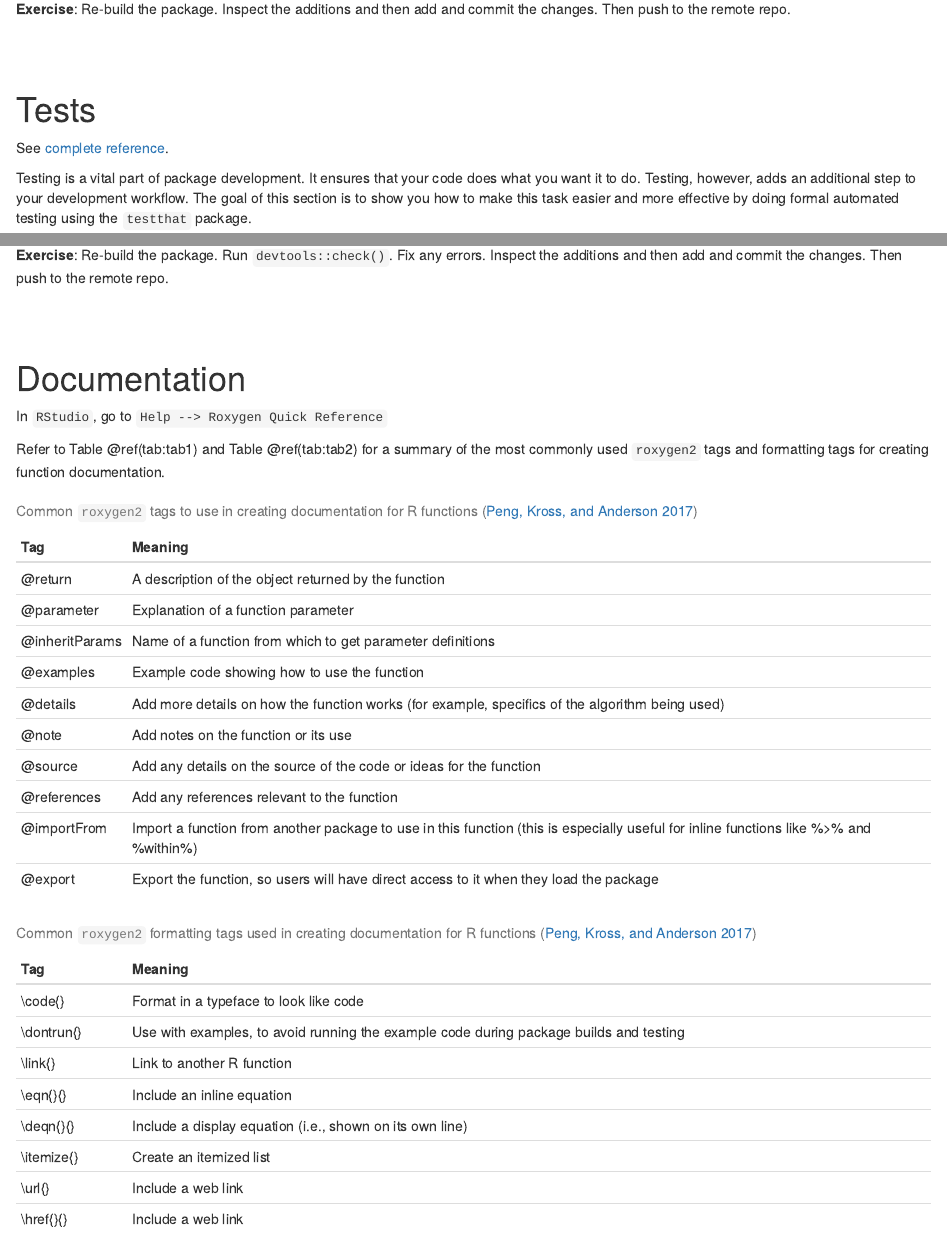
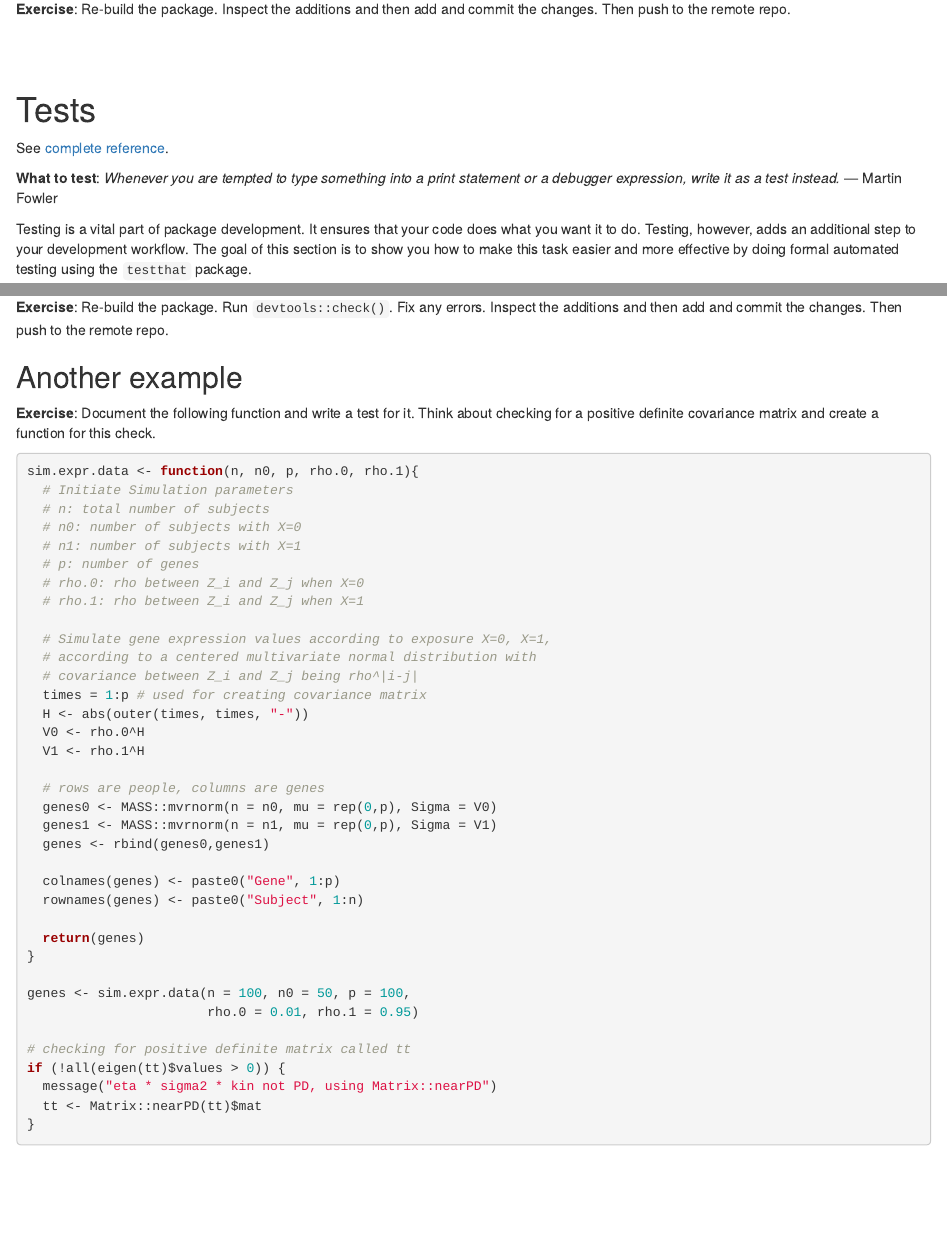
Before and after one commit to sahirbhatnagar/rpkg, an R Markdown document (docs/index.Rmd): the page in a window 1100 px wide, from 12180 px down, and a second part further down, joined at a grey line. Rendered offline with R 4.5, knitr and Pandoc, with nearby package versions; drawn as R Markdown's standard HTML page in place of the format the file asks for.

Commit message:
add test example

````diff
--- a/docs/index.Rmd
+++ b/docs/index.Rmd
@@ -806,6 +806,10 @@ To start using AppVeyor:
 
 See [complete reference](http://r-pkgs.had.co.nz/tests.html).
 
+:::rmdimportant
+**What to test**: _Whenever you are tempted to type something into a print statement or a debugger expression, write it as a test instead._ — Martin Fowler
+:::
+
 Testing is a vital part of package development. It ensures that your code does what you want it to do. Testing, however, adds an additional step to your development workflow. The goal of this section is to show you how to make this task easier and more effective by doing formal automated testing using the `testthat` package.
 
 The `testthat` package is designed to make it easy to setup a battery of tests for your R package. A nice introduction to the package can be found in [Hadley Wickham's article](https://journal.r-project.org/archive/2011-1/RJournal_2011-1_Wickham.pdf) in the _R Journal_. Essentially, the package contains a suite of functions for testing function/expression output with the expected output. Add the following to `tests/testthat/test-fit_models.R`:
@@ -869,6 +873,55 @@ knitr::kable(df_test,
              caption = "Brief summary of the types of comparisons that can be made [@rdpeng]")
 
 ```
+
+
+## Another example
+
+:::rmdwarning
+**Exercise**: Document the following function and write a test for it. Think about checking for a positive definite covariance matrix and create a function for this check.
+:::
+
+```{r, echo=TRUE, eval=FALSE}
+sim.expr.data <- function(n, n0, p, rho.0, rho.1){
+  # Initiate Simulation parameters
+  # n: total number of subjects
+  # n0: number of subjects with X=0
+  # n1: number of subjects with X=1
+  # p: number of genes
+  # rho.0: rho between Z_i and Z_j when X=0
+  # rho.1: rho between Z_i and Z_j when X=1
+
+  # Simulate gene expression values according to exposure X=0, X=1,
+  # according to a centered multivariate normal distribution with
+  # covariance between Z_i and Z_j being rho^|i-j|
+  times = 1:p # used for creating covariance matrix
+  H <- abs(outer(times, times, "-"))
+  V0 <- rho.0^H
+  V1 <- rho.1^H
+
+  # rows are people, columns are genes
+  genes0 <- MASS::mvrnorm(n = n0, mu = rep(0,p), Sigma = V0)
+  genes1 <- MASS::mvrnorm(n = n1, mu = rep(0,p), Sigma = V1)
+  genes <- rbind(genes0,genes1)
+
+  colnames(genes) <- paste0("Gene", 1:p)
+  rownames(genes) <- paste0("Subject", 1:n)
+
+  return(genes)
+}
+
+genes <- sim.expr.data(n = 100, n0 = 50, p = 100,
+                       rho.0 = 0.01, rho.1 = 0.95)
+
+# checking for positive definite matrix called tt
+if (!all(eigen(tt)$values > 0)) {
+  message("eta * sigma2 * kin not PD, using Matrix::nearPD")
+  tt <- Matrix::nearPD(tt)$mat
+}
+
+
+```
+
 
 <br><br>
 
````
Also changed, not shown: docs/index.md.
